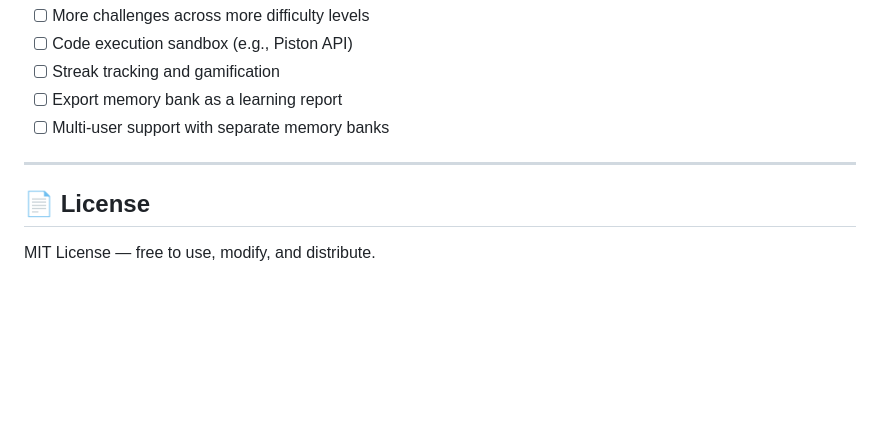
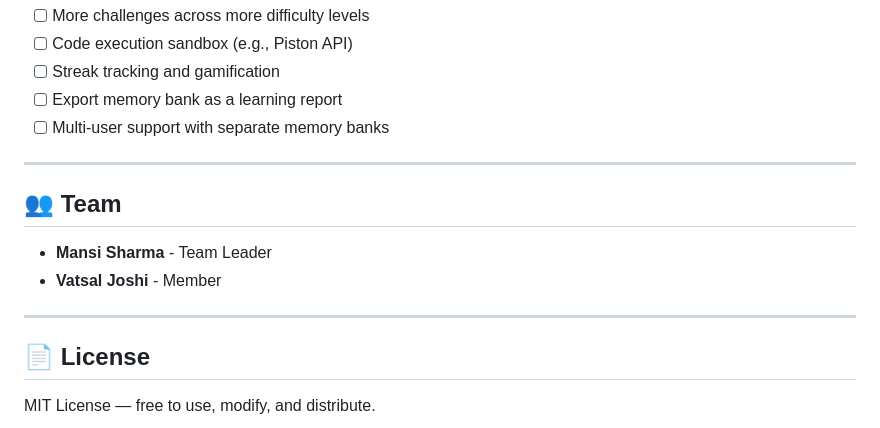
Before and after one commit to MansiSharma11/CodeMentor-AI, a Markdown page: README.md, the part around the change. Drawn GitHub-style; blank space fills up the shorter version.

Commit message:
Add team section to README

```diff
--- a/README.md
+++ b/README.md
@@ -151,6 +151,12 @@ Ideas for future features:
 
 ---
 
+## 👥 Team
+- **Mansi Sharma** - Team Leader
+- **Vatsal Joshi** - Member
+
+---
+
 ## 📄 License
 
 MIT License — free to use, modify, and distribute.
```
